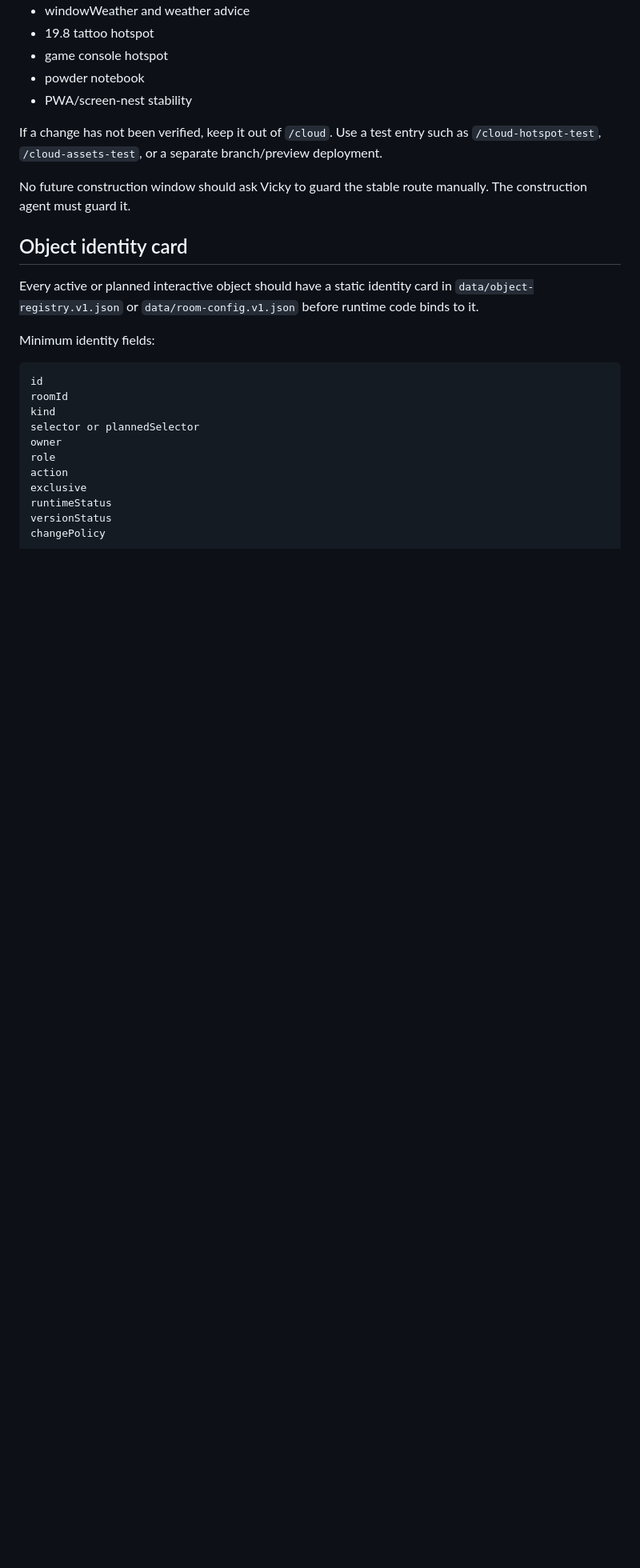
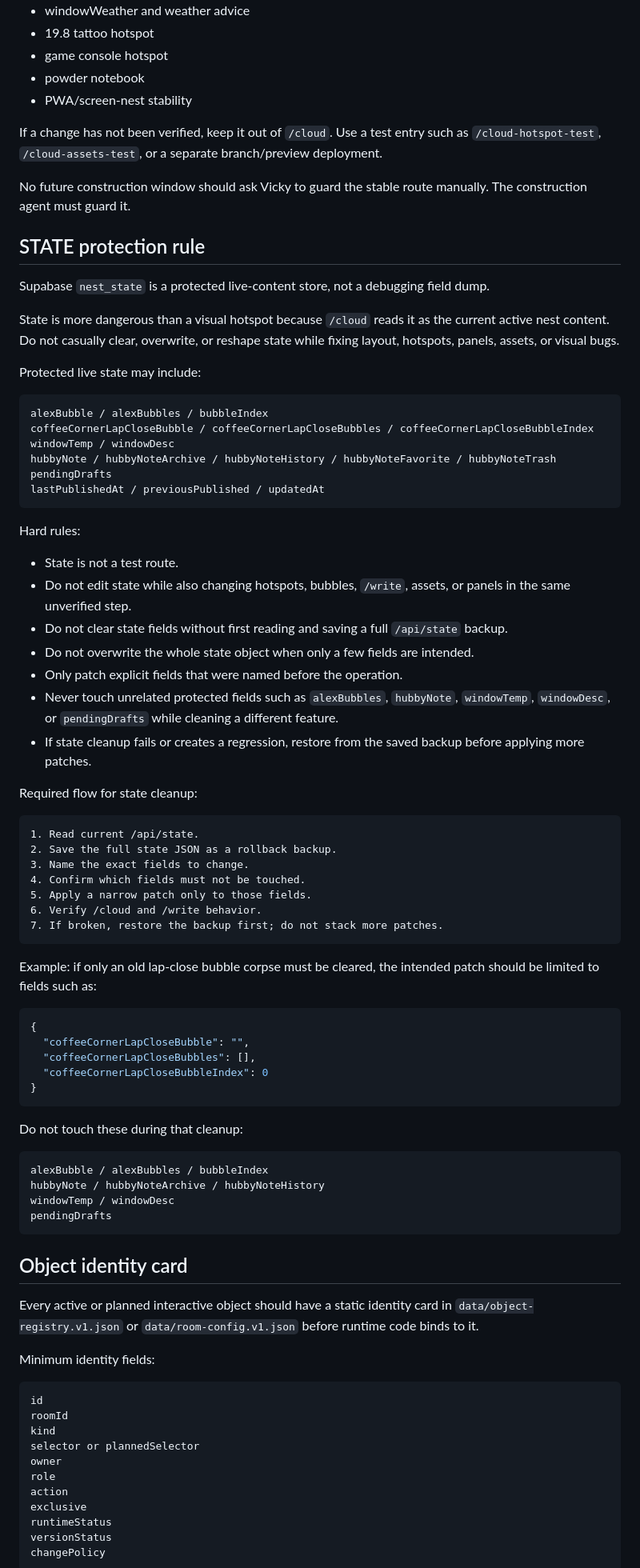
Before and after one commit to vicky81wu-ai/kitten_nest_lab, a Markdown page: docs/CONSTRUCTION_RULES.md, the part around one of its changes. Shown at 80% size. GitHub-like rendering; blank space fills up the shorter version.

Commit message:
Add protected state discipline

````diff
--- a/docs/CONSTRUCTION_RULES.md
+++ b/docs/CONSTRUCTION_RULES.md
@@ -41,6 +41,64 @@ If a change has not been verified, keep it out of `/cloud`. Use a test entry suc
 
 No future construction window should ask Vicky to guard the stable route manually. The construction agent must guard it.
 
+## STATE protection rule
+
+Supabase `nest_state` is a protected live-content store, not a debugging field dump.
+
+State is more dangerous than a visual hotspot because `/cloud` reads it as the current active nest content. Do not casually clear, overwrite, or reshape state while fixing layout, hotspots, panels, assets, or visual bugs.
+
+Protected live state may include:
+
+```text
+alexBubble / alexBubbles / bubbleIndex
+coffeeCornerLapCloseBubble / coffeeCornerLapCloseBubbles / coffeeCornerLapCloseBubbleIndex
+windowTemp / windowDesc
+hubbyNote / hubbyNoteArchive / hubbyNoteHistory / hubbyNoteFavorite / hubbyNoteTrash
+pendingDrafts
+lastPublishedAt / previousPublished / updatedAt
+```
+
+Hard rules:
+
+- State is not a test route.
+- Do not edit state while also changing hotspots, bubbles, `/write`, assets, or panels in the same unverified step.
+- Do not clear state fields without first reading and saving a full `/api/state` backup.
+- Do not overwrite the whole state object when only a few fields are intended.
+- Only patch explicit fields that were named before the operation.
+- Never touch unrelated protected fields such as `alexBubbles`, `hubbyNote`, `windowTemp`, `windowDesc`, or `pendingDrafts` while cleaning a different feature.
+- If state cleanup fails or creates a regression, restore from the saved backup before applying more patches.
+
+Required flow for state cleanup:
+
+```text
+1. Read current /api/state.
+2. Save the full state JSON as a rollback backup.
+3. Name the exact fields to change.
+4. Confirm which fields must not be touched.
+5. Apply a narrow patch only to those fields.
+6. Verify /cloud and /write behavior.
+7. If broken, restore the backup first; do not stack more patches.
+```
+
+Example: if only an old lap-close bubble corpse must be cleared, the intended patch should be limited to fields such as:
+
+```json
+{
+  "coffeeCornerLapCloseBubble": "",
+  "coffeeCornerLapCloseBubbles": [],
+  "coffeeCornerLapCloseBubbleIndex": 0
+}
+```
+
+Do not touch these during that cleanup:
+
+```text
+alexBubble / alexBubbles / bubbleIndex
+hubbyNote / hubbyNoteArchive / hubbyNoteHistory
+windowTemp / windowDesc
+pendingDrafts
+```
+
 ## Object identity card
 
 Every active or planned interactive object should have a static identity card in `data/object-registry.v1.json` or `data/room-config.v1.json` before runtime code binds to it.
````
Also changed, not shown: other parts of docs/CONSTRUCTION_RULES.md (+16 -11 lines).
